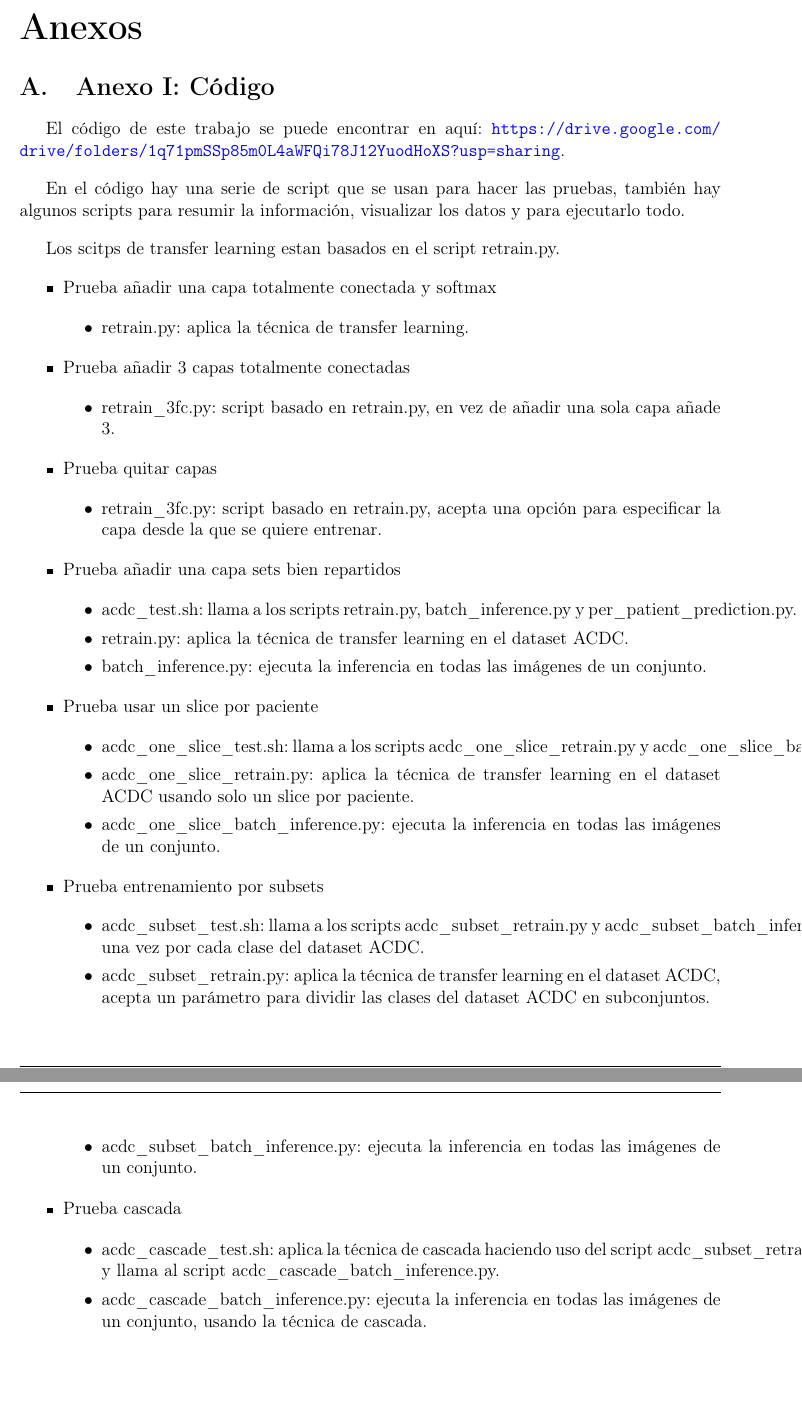
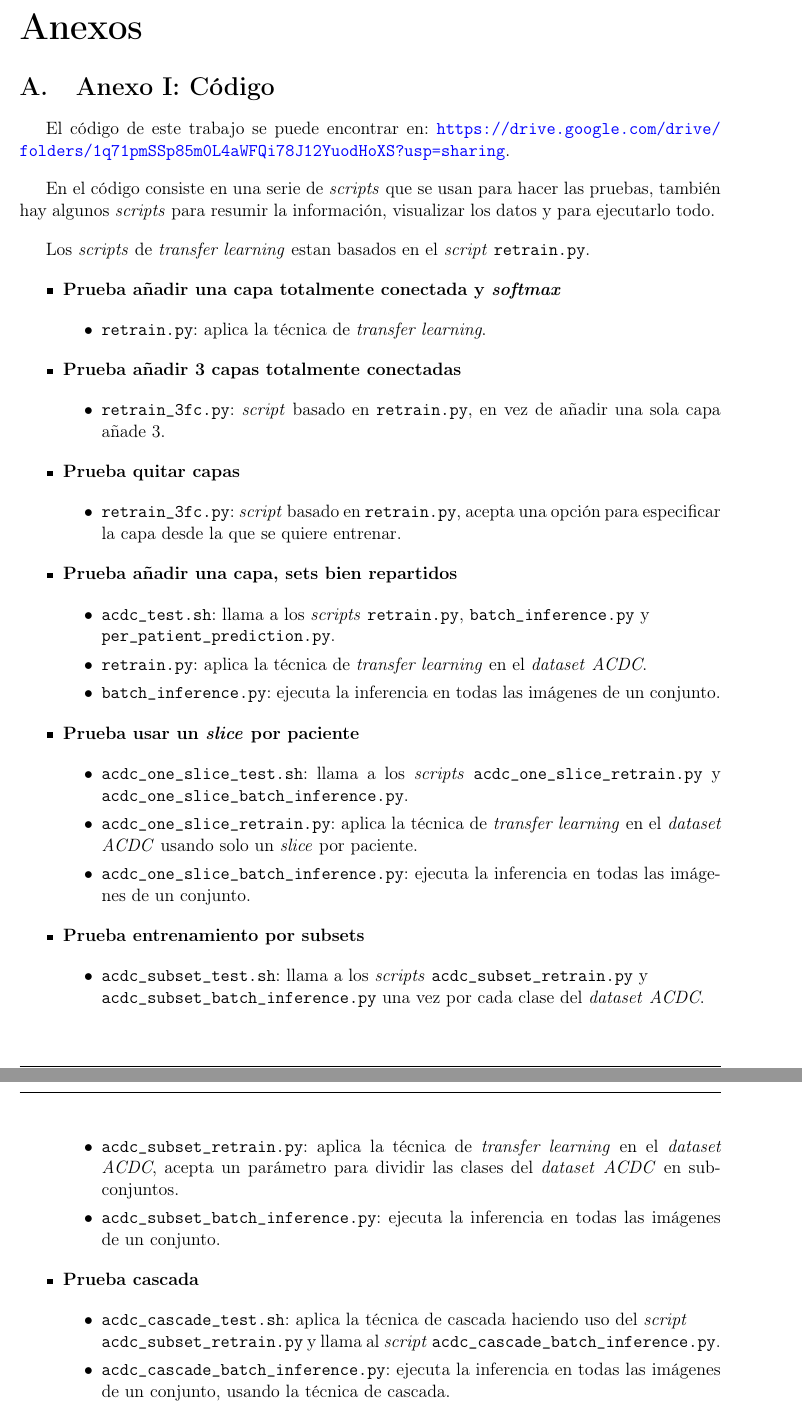
Before and after one commit to Gonzalocl/tfg, a LaTeX document (doc/memoria.tex): two parts of pages 43 and 44 of 47, joined at a grey line, cut so that both start at the same text, the shorter picture padded with empty space. Compiled offline with pdfLaTeX.

Commit message:
bold it and ttt

```diff
--- a/doc/memoria.tex
+++ b/doc/memoria.tex
@@ -1338,76 +1338,76 @@ Algunas de las posibles vías futuras para poder mejorar la precisión son las s
 \addappheadtotoc
 \appendixpage
 \section{Anexo I: Código}\label{anexo1}
-El código de este trabajo se puede encontrar en aquí: \url{https://drive.google.com/drive/folders/1q71pmSSp85m0L4aWFQi78J12YuodHoXS?usp=sharing}.
+El código de este trabajo se puede encontrar en: \url{https://drive.google.com/drive/folders/1q71pmSSp85m0L4aWFQi78J12YuodHoXS?usp=sharing}.
 \bigskip
 
-En el código hay una serie de script que se usan para hacer las pruebas, también hay algunos scripts para resumir la información, visualizar los datos y para ejecutarlo todo.
+En el código consiste en una serie de \textit{scripts} que se usan para hacer las pruebas, también hay algunos \textit{scripts} para resumir la información, visualizar los datos y para ejecutarlo todo.
 \bigskip
 
-Los scitps de transfer learning estan basados en el script retrain.py.
+Los \textit{scripts} de \textit{transfer learning} estan basados en el \textit{script} \texttt{retrain.py}.
 
 \begin{itemize}
 
-\item Prueba añadir una capa totalmente conectada y softmax
+\item \textbf{Prueba añadir una capa totalmente conectada y \textit{softmax}}
 
 \begin{itemize}
-\item retrain.py: aplica la técnica de transfer learning.
+\item \texttt{retrain.py}: aplica la técnica de \textit{transfer learning}.
 \end{itemize}
 
 
-\item Prueba añadir 3 capas totalmente conectadas
+\item \textbf{Prueba añadir 3 capas totalmente conectadas}
 
 \begin{itemize}
-\item retrain\_3fc.py: script basado en retrain.py, en vez de añadir una sola capa añade 3.
+\item \texttt{retrain\_3fc.py}: \textit{script} basado en \texttt{retrain.py}, en vez de añadir una sola capa añade 3.
 \end{itemize}
 
 
-\item Prueba quitar capas
+\item \textbf{Prueba quitar capas}
 
 \begin{itemize}
-\item retrain\_3fc.py: script basado en retrain.py, acepta una opción para especificar la capa desde la que se quiere entrenar.
+\item \texttt{retrain\_3fc.py}: \textit{script} basado en \texttt{retrain.py}, acepta una opción para especificar la capa desde la que se quiere entrenar.
 \end{itemize}
 
 
-\item Prueba añadir una capa sets bien repartidos
+\item \textbf{Prueba añadir una capa, sets bien repartidos}
 
 \begin{itemize}
-\item acdc\_test.sh: llama a los scripts retrain.py, batch\_inference.py y per\_patient\_prediction.py.
+\item \texttt{acdc\_test.sh}: llama a los \textit{scripts} \texttt{retrain.py}, \texttt{batch\_inference.py} y \\ \texttt{per\_patient\_prediction.py}.
 
-\item retrain.py: aplica la técnica de transfer learning en el dataset ACDC.
+\item \texttt{retrain.py}: aplica la técnica de \textit{transfer learning} en el \textit{dataset} \textit{ACDC}.
 
-\item batch\_inference.py: ejecuta la inferencia en todas las imágenes de un conjunto.
+\item \texttt{batch\_inference.py}: ejecuta la inferencia en todas las imágenes de un conjunto.
 \end{itemize}
 
 
-\item Prueba usar un slice por paciente
+\item \textbf{Prueba usar un \textit{slice} por paciente}
 
 \begin{itemize}
-\item acdc\_one\_slice\_test.sh: llama a los scripts acdc\_one\_slice\_retrain.py y acdc\_one\_slice\_batch\_inference.py.
+\item \texttt{acdc\_one\_slice\_test.sh}: llama a los \textit{scripts} \texttt{acdc\_one\_slice\_retrain.py} y \texttt{acdc\_one\_slice\_batch\_inference.py}.
 
-\item acdc\_one\_slice\_retrain.py: aplica la técnica de transfer learning en el dataset ACDC usando solo un slice por paciente.
+\item \texttt{acdc\_one\_slice\_retrain.py}: aplica la técnica de \textit{transfer learning} en el \textit{dataset} \textit{ACDC} usando solo un \textit{slice} por paciente.
 
-\item acdc\_one\_slice\_batch\_inference.py: ejecuta la inferencia en todas las imágenes de un conjunto.
+\item \texttt{acdc\_one\_slice\_batch\_inference.py}: ejecuta la inferencia en todas las imágenes de un conjunto.
 \end{itemize}
 
 
-\item Prueba entrenamiento por subsets
+\item \textbf{Prueba entrenamiento por subsets}
 
 \begin{itemize}
-\item acdc\_subset\_test.sh: llama a los scripts acdc\_subset\_retrain.py y acdc\_subset\_batch\_inference.py una vez por cada clase del dataset ACDC.
+\item \texttt{acdc\_subset\_test.sh}: llama a los \textit{scripts} \texttt{acdc\_subset\_retrain.py} y \\ \texttt{acdc\_subset\_batch\_inference.py} una vez por cada clase del \textit{dataset} \textit{ACDC}.
 
-\item acdc\_subset\_retrain.py: aplica la técnica de transfer learning en el dataset ACDC, acepta un parámetro para dividir las clases del dataset ACDC en subconjuntos.
+\item \texttt{acdc\_subset\_retrain.py}: aplica la técnica de \textit{transfer learning} en el \textit{dataset} \textit{ACDC}, acepta un parámetro para dividir las clases del \textit{dataset} \textit{ACDC} en subconjuntos.
 
-\item acdc\_subset\_batch\_inference.py: ejecuta la inferencia en todas las imágenes de un conjunto.
+\item \texttt{acdc\_subset\_batch\_inference.py}: ejecuta la inferencia en todas las imágenes de un conjunto.
 \end{itemize}
 
 
-\item Prueba cascada
+\item \textbf{Prueba cascada}
 
 \begin{itemize}
-\item acdc\_cascade\_test.sh: aplica la técnica de cascada haciendo uso del script acdc\_subset\_retrain.py y llama al script acdc\_cascade\_batch\_inference.py.
+\item \texttt{acdc\_cascade\_test.sh}: aplica la técnica de cascada haciendo uso del \textit{script} \\ \texttt{acdc\_subset\_retrain.py} y llama al \textit{script} \texttt{acdc\_cascade\_batch\_inference.py}.
 
-\item acdc\_cascade\_batch\_inference.py: ejecuta la inferencia en todas las imágenes de un conjunto, usando la técnica de cascada.
+\item \texttt{acdc\_cascade\_batch\_inference.py}: ejecuta la inferencia en todas las imágenes de un conjunto, usando la técnica de cascada.
 \end{itemize}
 
 
```
Also changed, not shown: doc/memoria.tex (28 more changed lines).
